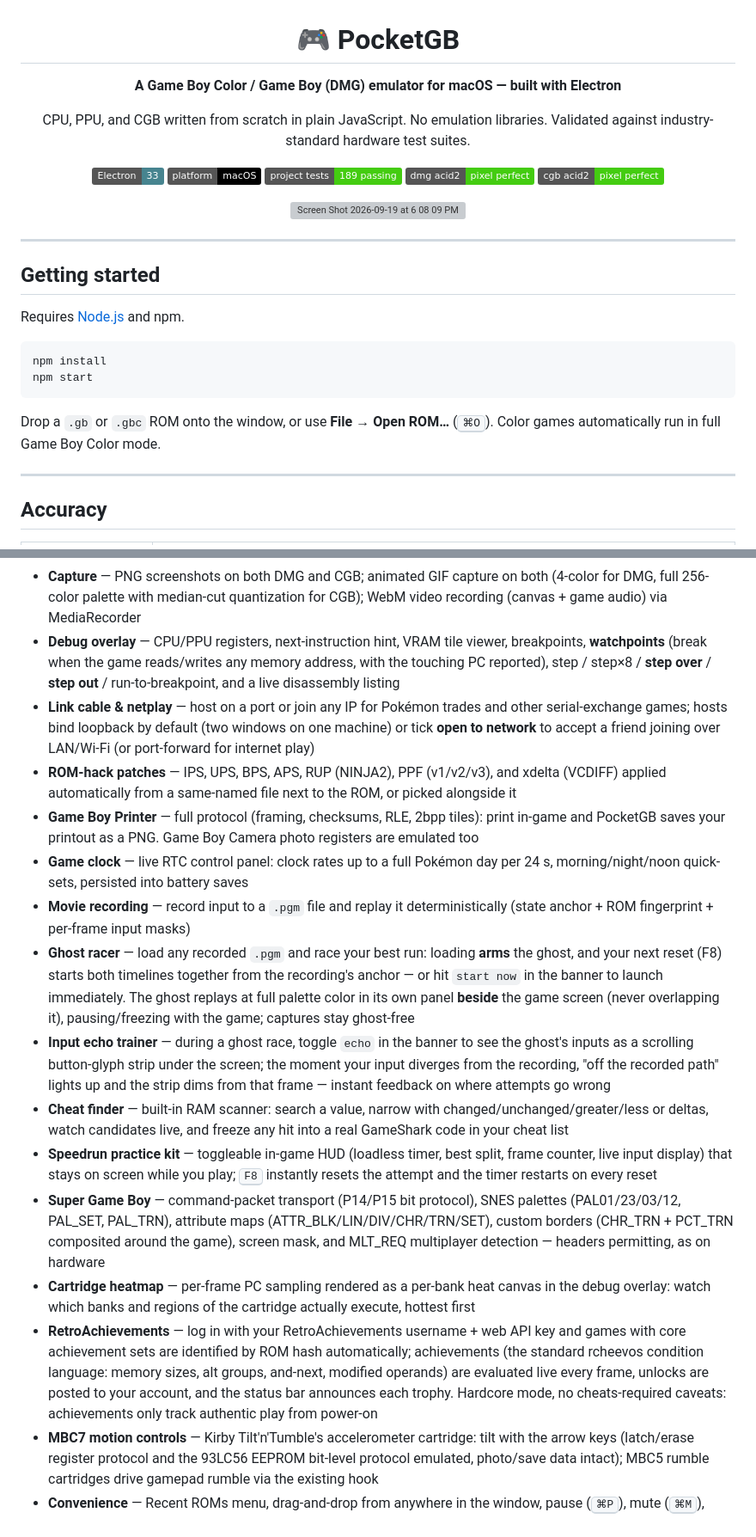
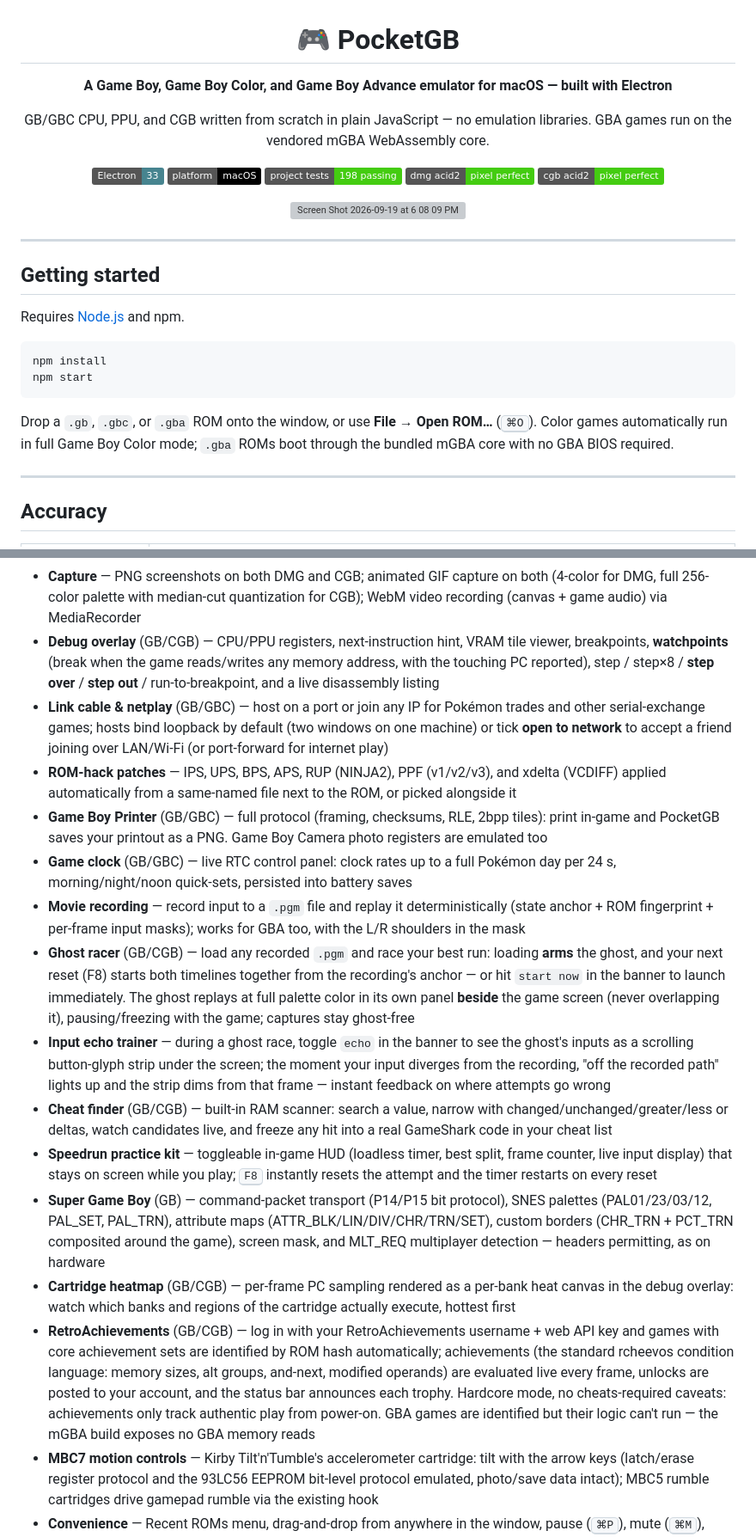
Before and after one commit to GinyuSpecialForce/PocketGB, a Markdown page: README.md, 2 parts joined by grey strips. Shown at 86% size. Rendered like a GitHub page; badges without logos; grey boxes are pictures that could not be loaded.

````diff
--- a/README.md
+++ b/README.md
@@ -2,14 +2,14 @@
 
 # 🎮 PocketGB
 
-**A Game Boy Color / Game Boy (DMG) emulator for macOS — built with Electron**
+**A Game Boy, Game Boy Color, and Game Boy Advance emulator for macOS — built with Electron**
 
-CPU, PPU, and CGB written from scratch in plain JavaScript. No emulation libraries.
-Validated against industry-standard hardware test suites.
+GB/GBC CPU, PPU, and CGB written from scratch in plain JavaScript — no emulation
+libraries. GBA games run on the vendored mGBA WebAssembly core.
 
 ![Electron](https://img.shields.io/badge/Electron-33-47848F?logo=electron&logoColor=white)
 ![Platform](https://img.shields.io/badge/platform-macOS-black?logo=apple&logoColor=white)
-![Tests](https://img.shields.io/badge/project_tests-189_passing-brightgreen)
+![Tests](https://img.shields.io/badge/project_tests-198_passing-brightgreen)
 ![dmg-acid2](https://img.shields.io/badge/dmg_acid2-pixel_perfect-success)
 ![cgb-acid2](https://img.shields.io/badge/cgb_acid2-pixel_perfect-success)
 
@@ -28,7 +28,7 @@ npm install
 npm start
 ```
 
-Drop a `.gb` or `.gbc` ROM onto the window, or use **File → Open ROM…** (<kbd>⌘O</kbd>). Color games automatically run in full Game Boy Color mode.
+Drop a `.gb`, `.gbc`, or `.gba` ROM onto the window, or use **File → Open ROM…** (<kbd>⌘O</kbd>). Color games automatically run in full Game Boy Color mode; `.gba` ROMs boot through the bundled mGBA core with no GBA BIOS required.
 
 ---
 
@@ -77,19 +78,19 @@ its 4-cycle window, TIMA write cancellation, and DIV/TAC write edge effects.
 - **Remappable input** — keyboard bindings with a press-to-rebind editor
 - **Per-game settings** — palette, scale, and cheats remembered per ROM
 - **Capture** — PNG screenshots on both DMG and CGB; animated GIF capture on both (4-color for DMG, full 256-color palette with median-cut quantization for CGB); WebM video recording (canvas + game audio) via MediaRecorder
-- **Debug overlay** — CPU/PPU registers, next-instruction hint, VRAM tile viewer, breakpoints, **watchpoints** (break when the game reads/writes any memory address, with the touching PC reported), step / step×8 / **step over** / **step out** / run-to-breakpoint, and a live disassembly listing
-- **Link cable & netplay** — host on a port or join any IP for Pokémon trades and other serial-exchange games; hosts bind loopback by default (two windows on one machine) or tick **open to network** to accept a friend joining over LAN/Wi-Fi (or port-forward for internet play)
+- **Debug overlay** (GB/CGB) — CPU/PPU registers, next-instruction hint, VRAM tile viewer, breakpoints, **watchpoints** (break when the game reads/writes any memory address, with the touching PC reported), step / step×8 / **step over** / **step out** / run-to-breakpoint, and a live disassembly listing
+- **Link cable & netplay** (GB/GBC) — host on a port or join any IP for Pokémon trades and other serial-exchange games; hosts bind loopback by default (two windows on one machine) or tick **open to network** to accept a friend joining over LAN/Wi-Fi (or port-forward for internet play)
 - **ROM-hack patches** — IPS, UPS, BPS, APS, RUP (NINJA2), PPF (v1/v2/v3), and xdelta (VCDIFF) applied automatically from a same-named file next to the ROM, or picked alongside it
-- **Game Boy Printer** — full protocol (framing, checksums, RLE, 2bpp tiles): print in-game and PocketGB saves your printout as a PNG. Game Boy Camera photo registers are emulated too
-- **Game clock** — live RTC control panel: clock rates up to a full Pokémon day per 24 s, morning/night/noon quick-sets, persisted into battery saves
-- **Movie recording** — record input to a `.pgm` file and replay it deterministically (state anchor + ROM fingerprint + per-frame input masks)
-- **Ghost racer** — load any recorded `.pgm` and race your best run: loading **arms** the ghost, and your next reset (F8) starts both timelines together from the recording's anchor — or hit `start now` in the banner to launch immediately. The ghost replays at full palette color in its own panel **beside** the game screen (never overlapping it), pausing/freezing with the game; captures stay ghost-free
+- **Game Boy Printer** (GB/GBC) — full protocol (framing, checksums, RLE, 2bpp tiles): print in-game and PocketGB saves your printout as a PNG. Game Boy Camera photo registers are emulated too
+- **Game clock** (GB/GBC) — live RTC control panel: clock rates up to a full Pokémon day per 24 s, morning/night/noon quick-sets, persisted into battery saves
+- **Movie recording** — record input to a `.pgm` file and replay it deterministically (state anchor + ROM fingerprint + per-frame input masks); works for GBA too, with the L/R shoulders in the mask
+- **Ghost racer** (GB/CGB) — load any recorded `.pgm` and race your best run: loading **arms** the ghost, and your next reset (F8) starts both timelines together from the recording's anchor — or hit `start now` in the banner to launch immediately. The ghost replays at full palette color in its own panel **beside** the game screen (never overlapping it), pausing/freezing with the game; captures stay ghost-free
 - **Input echo trainer** — during a ghost race, toggle `echo` in the banner to see the ghost's inputs as a scrolling button-glyph strip under the screen; the moment your input diverges from the recording, "off the recorded path" lights up and the strip dims from that frame — instant feedback on where attempts go wrong
-- **Cheat finder** — built-in RAM scanner: search a value, narrow with changed/unchanged/greater/less or deltas, watch candidates live, and freeze any hit into a real GameShark code in your cheat list
+- **Cheat finder** (GB/CGB) — built-in RAM scanner: search a value, narrow with changed/unchanged/greater/less or deltas, watch candidates live, and freeze any hit into a real GameShark code in your cheat list
 - **Speedrun practice kit** — toggleable in-game HUD (loadless timer, best split, frame counter, live input display) that stays on screen while you play; <kbd>F8</kbd> instantly resets the attempt and the timer restarts on every reset
-- **Super Game Boy** — command-packet transport (P14/P15 bit protocol), SNES palettes (PAL01/23/03/12, PAL_SET, PAL_TRN), attribute maps (ATTR_BLK/LIN/DIV/CHR/TRN/SET), custom borders (CHR_TRN + PCT_TRN composited around the game), screen mask, and MLT_REQ multiplayer detection — headers permitting, as on hardware
-- **Cartridge heatmap** — per-frame PC sampling rendered as a per-bank heat canvas in the debug overlay: watch which banks and regions of the cartridge actually execute, hottest first
-- **RetroAchievements** — log in with your RetroAchievements username + web API key and games with core achievement sets are identified by ROM hash automatically; achievements (the standard rcheevos condition language: memory sizes, alt groups, and-next, modified operands) are evaluated live every frame, unlocks are posted to your account, and the status bar announces each trophy. Hardcore mode, no cheats-required caveats: achievements only track authentic play from power-on
+- **Super Game Boy** (GB) — command-packet transport (P14/P15 bit protocol), SNES palettes (PAL01/23/03/12, PAL_SET, PAL_TRN), attribute maps (ATTR_BLK/LIN/DIV/CHR/TRN/SET), custom borders (CHR_TRN + PCT_TRN composited around the game), screen mask, and MLT_REQ multiplayer detection — headers permitting, as on hardware
+- **Cartridge heatmap** (GB/CGB) — per-frame PC sampling rendered as a per-bank heat canvas in the debug overlay: watch which banks and regions of the cartridge actually execute, hottest first
+- **RetroAchievements** (GB/CGB) — log in with your RetroAchievements username + web API key and games with core achievement sets are identified by ROM hash automatically; achievements (the standard rcheevos condition language: memory sizes, alt groups, and-next, modified operands) are evaluated live every frame, unlocks are posted to your account, and the status bar announces each trophy. Hardcore mode, no cheats-required caveats: achievements only track authentic play from power-on. GBA games are identified but their logic can't run — the mGBA build exposes no GBA memory reads
 - **MBC7 motion controls** — Kirby Tilt'n'Tumble's accelerometer cartridge: tilt with the arrow keys (latch/erase register protocol and the 93LC56 EEPROM bit-level protocol emulated, photo/save data intact); MBC5 rumble cartridges drive gamepad rumble via the existing hook
 - **Convenience** — Recent ROMs menu, drag-and-drop from anywhere in the window, pause (<kbd>⌘P</kbd>), mute (<kbd>⌘M</kbd>), reset (<kbd>⌘R</kbd>)
 
````
Also changed, not shown: other parts of README.md (+13 -7 lines).
